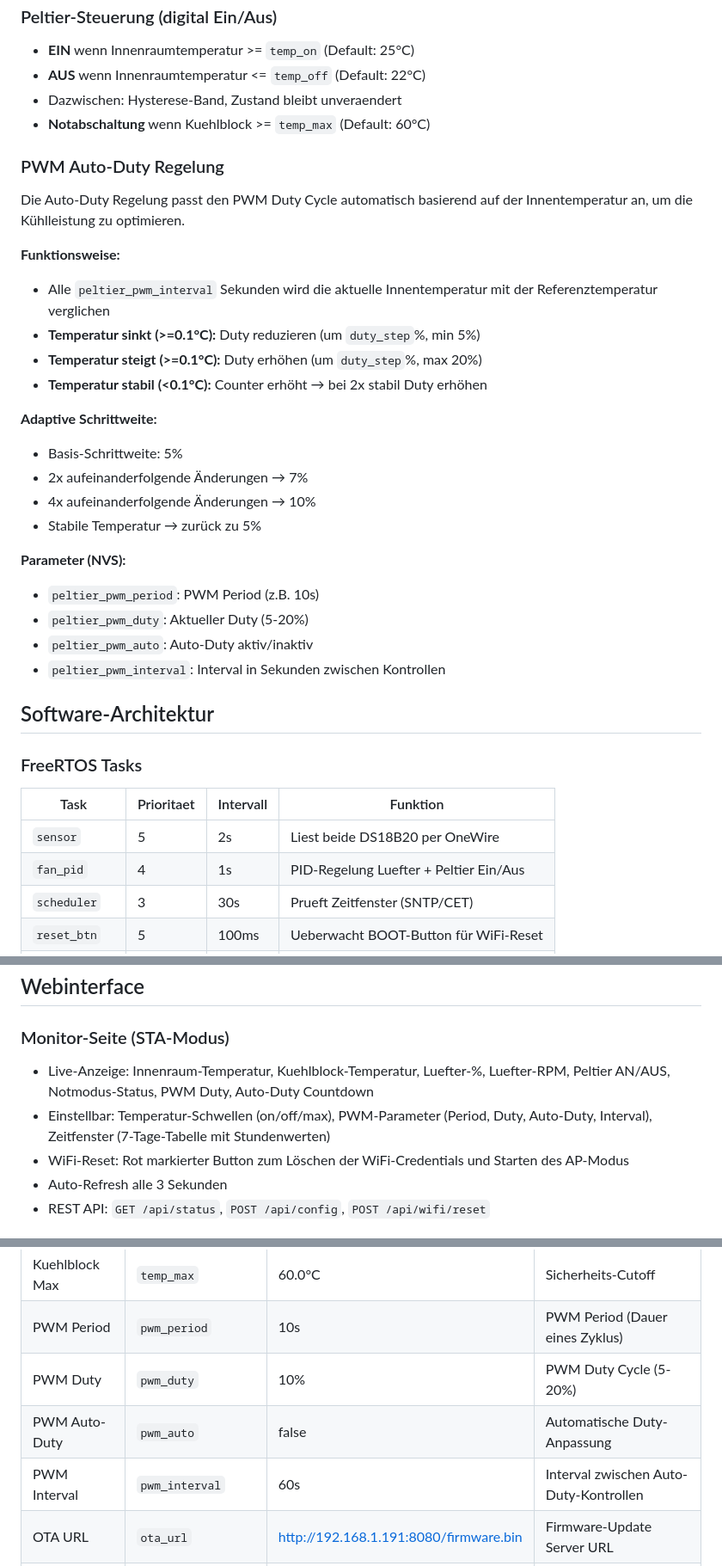
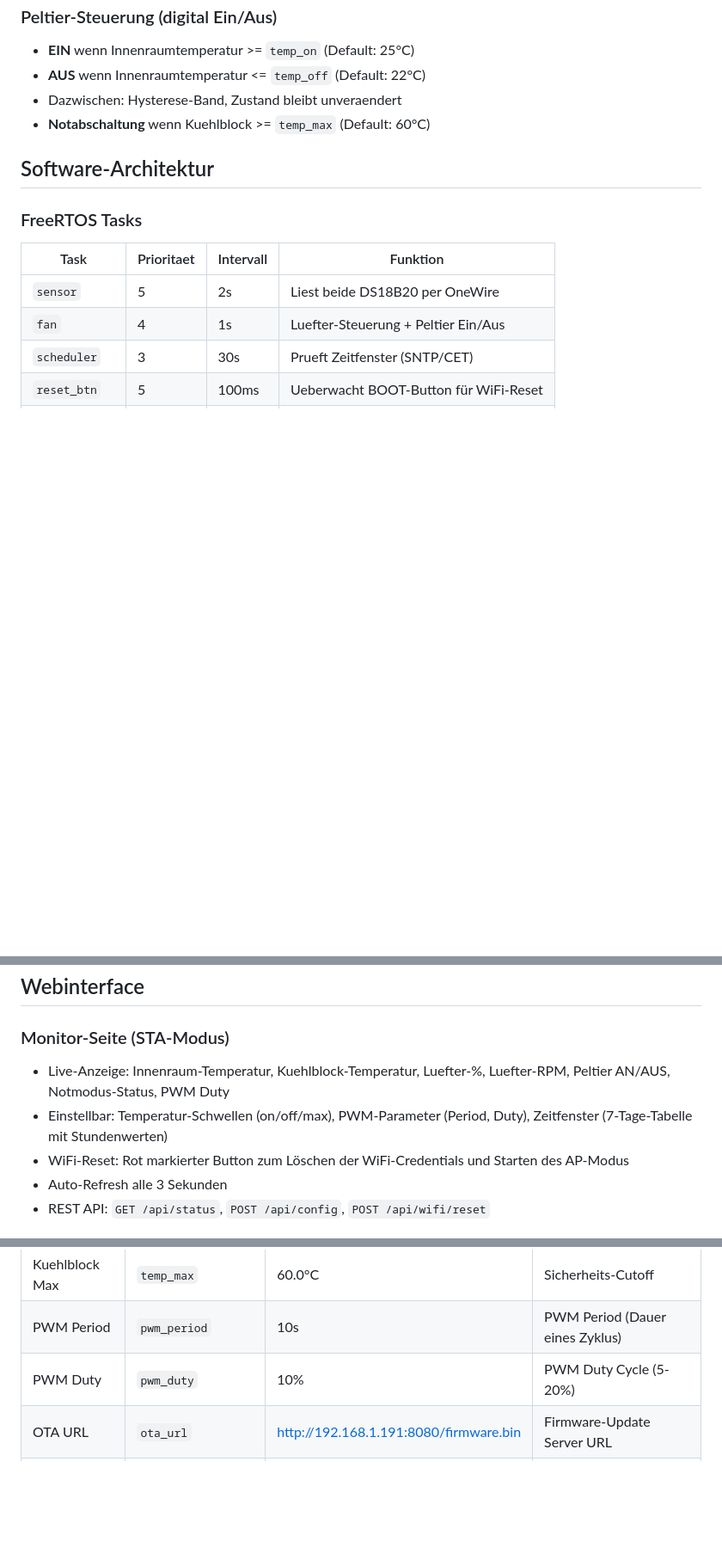
Before and after one commit to softrider70/esp32_peltier_cooler, a Markdown page: README.md, 3 parts joined by grey strips. Shown at 86% size. GitHub-like rendering; blank space fills up the shorter version.

Commit message:
Doc: Auto-Duty aus README.md entfernt

```diff
--- a/README.md
+++ b/README.md
@@ -102,28 +102,6 @@ Noctua Tacho (grün) ──┬── ESP32 D18 (GPIO18)
 - Dazwischen: Hysterese-Band, Zustand bleibt unveraendert
 - **Notabschaltung** wenn Kuehlblock >= `temp_max` (Default: 60°C)
 
-### PWM Auto-Duty Regelung
-
-Die Auto-Duty Regelung passt den PWM Duty Cycle automatisch basierend auf der Innentemperatur an, um die Kühlleistung zu optimieren.
-
-**Funktionsweise:**
-- Alle `peltier_pwm_interval` Sekunden wird die aktuelle Innentemperatur mit der Referenztemperatur verglichen
-- **Temperatur sinkt (>=0.1°C):** Duty reduzieren (um `duty_step`%, min 5%)
-- **Temperatur steigt (>=0.1°C):** Duty erhöhen (um `duty_step`%, max 20%)
-- **Temperatur stabil (<0.1°C):** Counter erhöht → bei 2x stabil Duty erhöhen
-
-**Adaptive Schrittweite:**
-- Basis-Schrittweite: 5%
-- 2x aufeinanderfolgende Änderungen → 7%
-- 4x aufeinanderfolgende Änderungen → 10%
-- Stabile Temperatur → zurück zu 5%
-
-**Parameter (NVS):**
-- `peltier_pwm_period`: PWM Period (z.B. 10s)
-- `peltier_pwm_duty`: Aktueller Duty (5-20%)
-- `peltier_pwm_auto`: Auto-Duty aktiv/inaktiv
-- `peltier_pwm_interval`: Interval in Sekunden zwischen Kontrollen
-
 ## Software-Architektur
 
 ### FreeRTOS Tasks
@@ -131,7 +109,7 @@ Die Auto-Duty Regelung passt den PWM Duty Cycle automatisch basierend auf der In
 | Task | Prioritaet | Intervall | Funktion |
 |---|---|---|---|
 | `sensor` | 5 | 2s | Liest beide DS18B20 per OneWire |
-| `fan_pid` | 4 | 1s | PID-Regelung Luefter + Peltier Ein/Aus |
+| `fan` | 4 | 1s | Luefter-Steuerung + Peltier Ein/Aus |
 | `scheduler` | 3 | 30s | Prueft Zeitfenster (SNTP/CET) |
 | `reset_btn` | 5 | 100ms | Ueberwacht BOOT-Button für WiFi-Reset |
 | `dns_captive` | 2 | - | DNS-Redirect im AP-Modus |
@@ -158,8 +136,8 @@ main/
 
 ### Monitor-Seite (STA-Modus)
 
-- Live-Anzeige: Innenraum-Temperatur, Kuehlblock-Temperatur, Luefter-%, Luefter-RPM, Peltier AN/AUS, Notmodus-Status, PWM Duty, Auto-Duty Countdown
-- Einstellbar: Temperatur-Schwellen (on/off/max), PWM-Parameter (Period, Duty, Auto-Duty, Interval), Zeitfenster (7-Tage-Tabelle mit Stundenwerten)
+- Live-Anzeige: Innenraum-Temperatur, Kuehlblock-Temperatur, Luefter-%, Luefter-RPM, Peltier AN/AUS, Notmodus-Status, PWM Duty
+- Einstellbar: Temperatur-Schwellen (on/off/max), PWM-Parameter (Period, Duty), Zeitfenster (7-Tage-Tabelle mit Stundenwerten)
 - WiFi-Reset: Rot markierter Button zum Löschen der WiFi-Credentials und Starten des AP-Modus
 - Auto-Refresh alle 3 Sekunden
 - REST API: `GET /api/status`, `POST /api/config`, `POST /api/wifi/reset`
@@ -226,8 +204,6 @@ Alle Einstellungen werden im Non-Volatile Storage (NVS) des ESP32 gespeichert un
 | Kuehlblock Max | `temp_max` | 60.0°C | Sicherheits-Cutoff |
 | PWM Period | `pwm_period` | 10s | PWM Period (Dauer eines Zyklus) |
 | PWM Duty | `pwm_duty` | 10% | PWM Duty Cycle (5-20%) |
-| PWM Auto-Duty | `pwm_auto` | false | Automatische Duty-Anpassung |
-| PWM Interval | `pwm_interval` | 60s | Interval zwischen Auto-Duty-Kontrollen |
 | OTA URL | `ota_url` | http://192.168.1.191:8080/firmware.bin | Firmware-Update Server URL |
 | Mo-Fr AN | `sch_mo_on` ... `sch_do_on` | 11:00 | Betriebsstart Mo-Do (Stunden 0-23) |
 | Mo-Fr AUS | `sch_mo_off` ... `sch_do_off` | 19:00 | Betriebsende Mo-Do |
```
